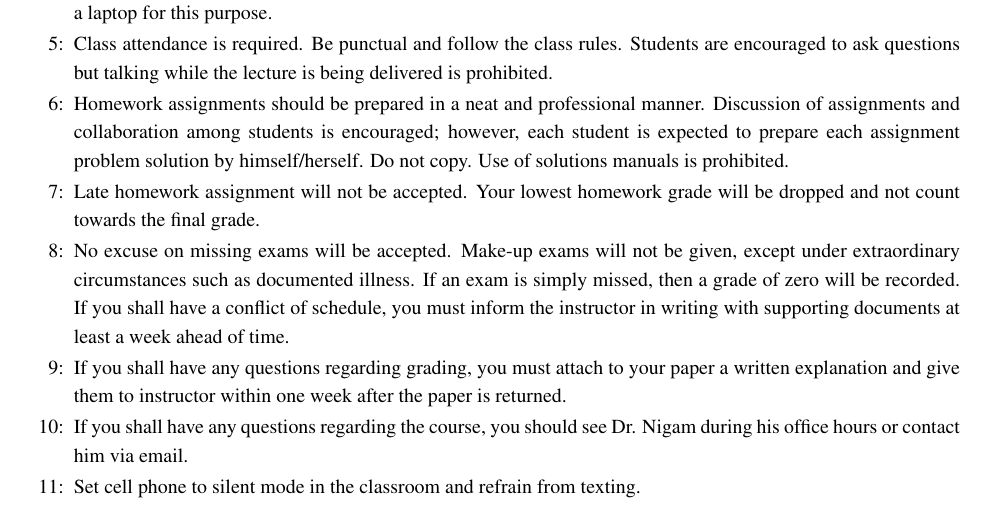
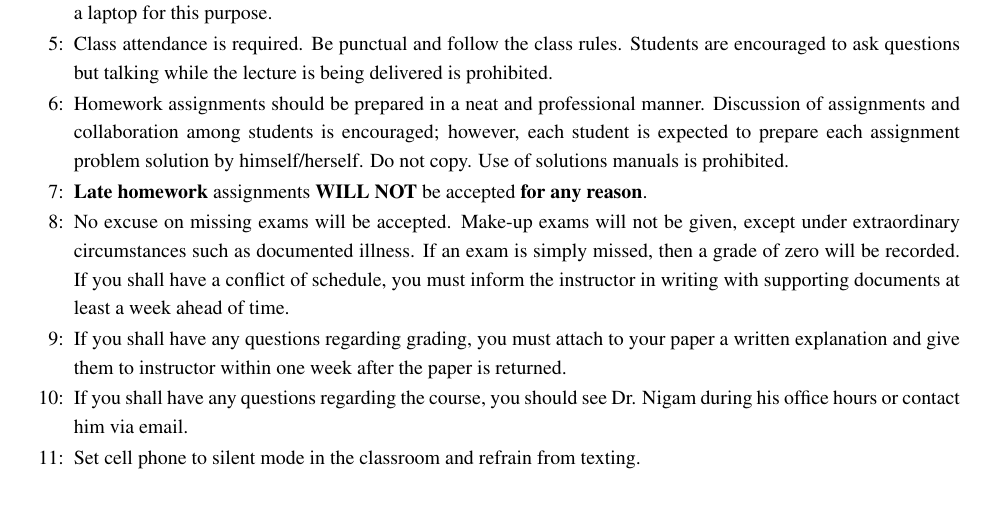
Before and after one commit to skulumani/MAE3145, a LaTeX document (Syllabus/MAE3145_Fall17.tex): part of page 4 of 7, cut so that both start at the same text. Compiled offline with pdfLaTeX.

Commit message:
No late homework

```diff
--- a/Syllabus/MAE3145_Fall17.tex
+++ b/Syllabus/MAE3145_Fall17.tex
@@ -287,8 +287,7 @@ Fall Break \S4.4 & Fall Break & \S 4.7 & & \\\cline{2-7}
 
 \item Homework assignments should be prepared in a neat and professional manner. Discussion of assignments and collaboration among students is  encouraged; however,  each student is expected to prepare each assignment problem solution by himself/herself. Do not copy. Use of solutions manuals is prohibited.
 
-\item Late homework assignment will not be accepted.
-    Your lowest homework grade will be dropped and not count towards the final grade.
+\item \textbf{Late homework} assignments \textbf{WILL NOT} be accepted \textbf{for any reason}.
 
 \item No excuse on missing exams will be accepted. Make-up exams will not be given, except under extraordinary circumstances such as documented illness. If an exam is simply missed, then a grade of zero will be recorded. If you shall have a conflict of schedule, you must inform the instructor in writing with supporting documents at least a week ahead of time.
 
```
Also changed, not shown: Syllabus/MAE3145_Fall17.pdf.
